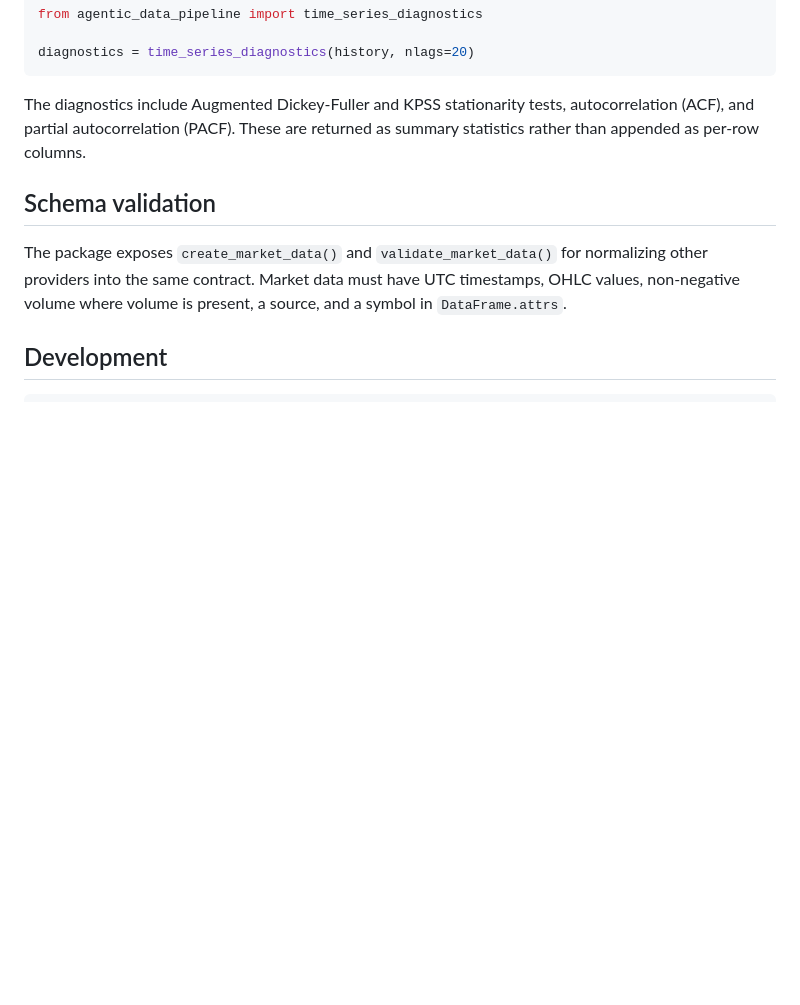
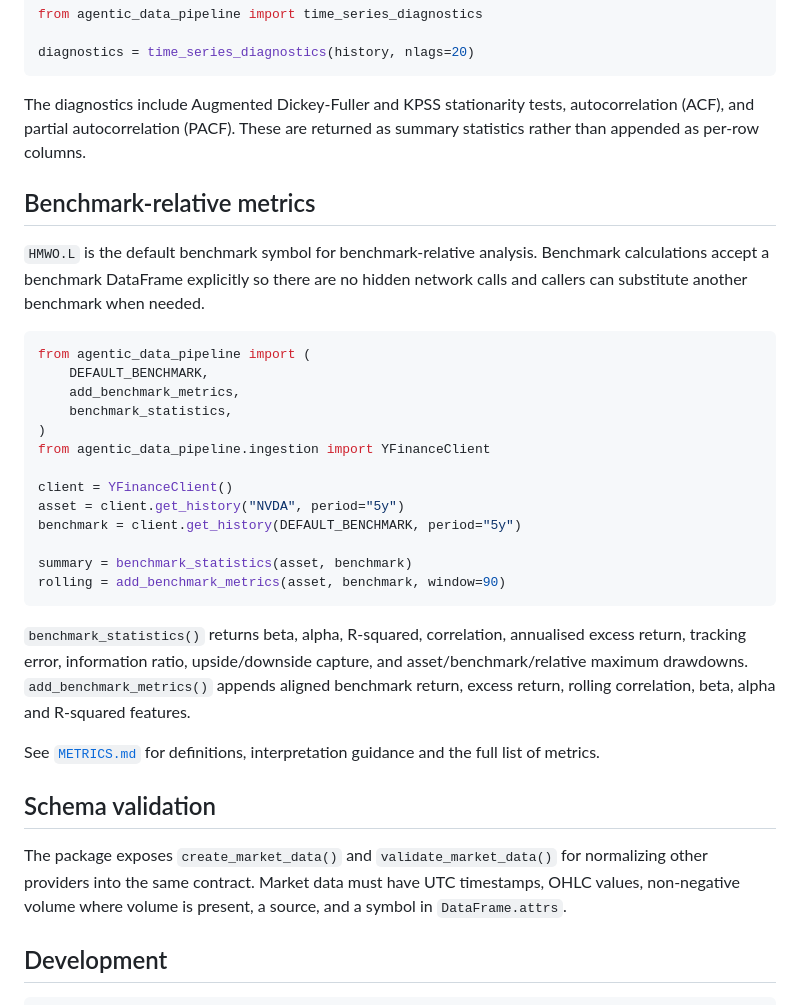
Before and after one commit to lewis-lea/agentic-data-pipeline, a Markdown page: README.md, the part around the change. Rendered like a GitHub page; blank space fills up the shorter version.

Commit message:
Document benchmark-relative analysis API

````diff
--- a/README.md
+++ b/README.md
@@ -104,6 +104,37 @@ The diagnostics include Augmented Dickey-Fuller and KPSS stationarity tests,
 autocorrelation (ACF), and partial autocorrelation (PACF). These are returned as
 summary statistics rather than appended as per-row columns.
 
+## Benchmark-relative metrics
+
+`HMWO.L` is the default benchmark symbol for benchmark-relative analysis.
+Benchmark calculations accept a benchmark DataFrame explicitly so there are no
+hidden network calls and callers can substitute another benchmark when needed.
+
+```python
+from agentic_data_pipeline import (
+    DEFAULT_BENCHMARK,
+    add_benchmark_metrics,
+    benchmark_statistics,
+)
+from agentic_data_pipeline.ingestion import YFinanceClient
+
+client = YFinanceClient()
+asset = client.get_history("NVDA", period="5y")
+benchmark = client.get_history(DEFAULT_BENCHMARK, period="5y")
+
+summary = benchmark_statistics(asset, benchmark)
+rolling = add_benchmark_metrics(asset, benchmark, window=90)
+```
+
+`benchmark_statistics()` returns beta, alpha, R-squared, correlation, annualised
+excess return, tracking error, information ratio, upside/downside capture, and
+asset/benchmark/relative maximum drawdowns. `add_benchmark_metrics()` appends
+aligned benchmark return, excess return, rolling correlation, beta, alpha and
+R-squared features.
+
+See [`METRICS.md`](METRICS.md) for definitions, interpretation guidance and the
+full list of metrics.
+
 ## Schema validation
 
 The package exposes `create_market_data()` and `validate_market_data()` for
````
